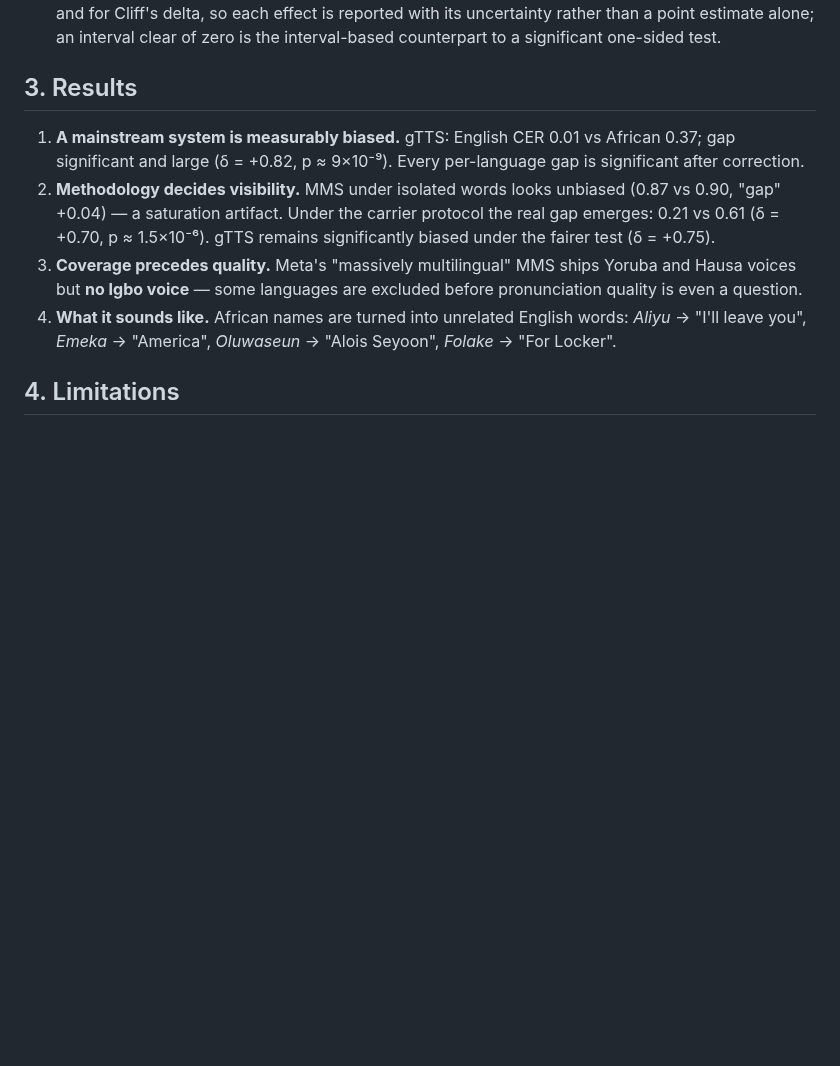
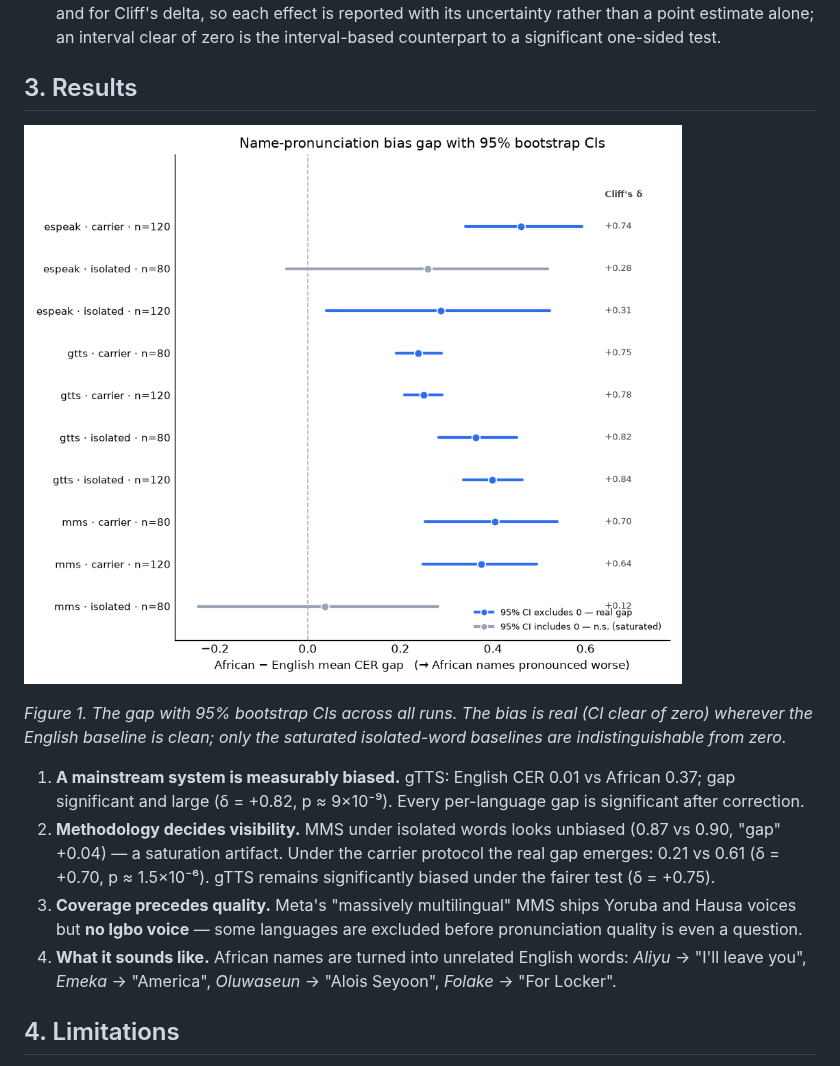
Before and after one commit to amhanesipeace/name-pronunciation-benchmark, a Markdown page: PAPER.md, the part around the change. Drawn GitHub-style; pictures changed too: docs/forest_plot.png (added); blank space fills up the shorter version.

```diff
--- a/PAPER.md
+++ b/PAPER.md
@@ -57,6 +57,14 @@ tracked and acted on.
 
 ## 3. Results
 
+![Forest plot: the African−English mean-CER gap with 95% bootstrap confidence
+intervals, one row per engine×condition run. Intervals clear of zero are real
+gaps; the two that cross zero are the metric-saturated isolated-word baselines.](docs/forest_plot.png)
+
+*Figure 1. The gap with 95% bootstrap CIs across all runs. The bias is real
+(CI clear of zero) wherever the English baseline is clean; only the saturated
+isolated-word baselines are indistinguishable from zero.*
+
 1. **A mainstream system is measurably biased.** gTTS: English CER 0.01 vs
    African 0.37; gap significant and large (δ = +0.82, p ≈ 9×10⁻⁹). Every
    per-language gap is significant after correction.
```
Also changed, not shown: README.md (+8 -0 lines), RESULTS.md (+4 -0 lines), 4 other files.
